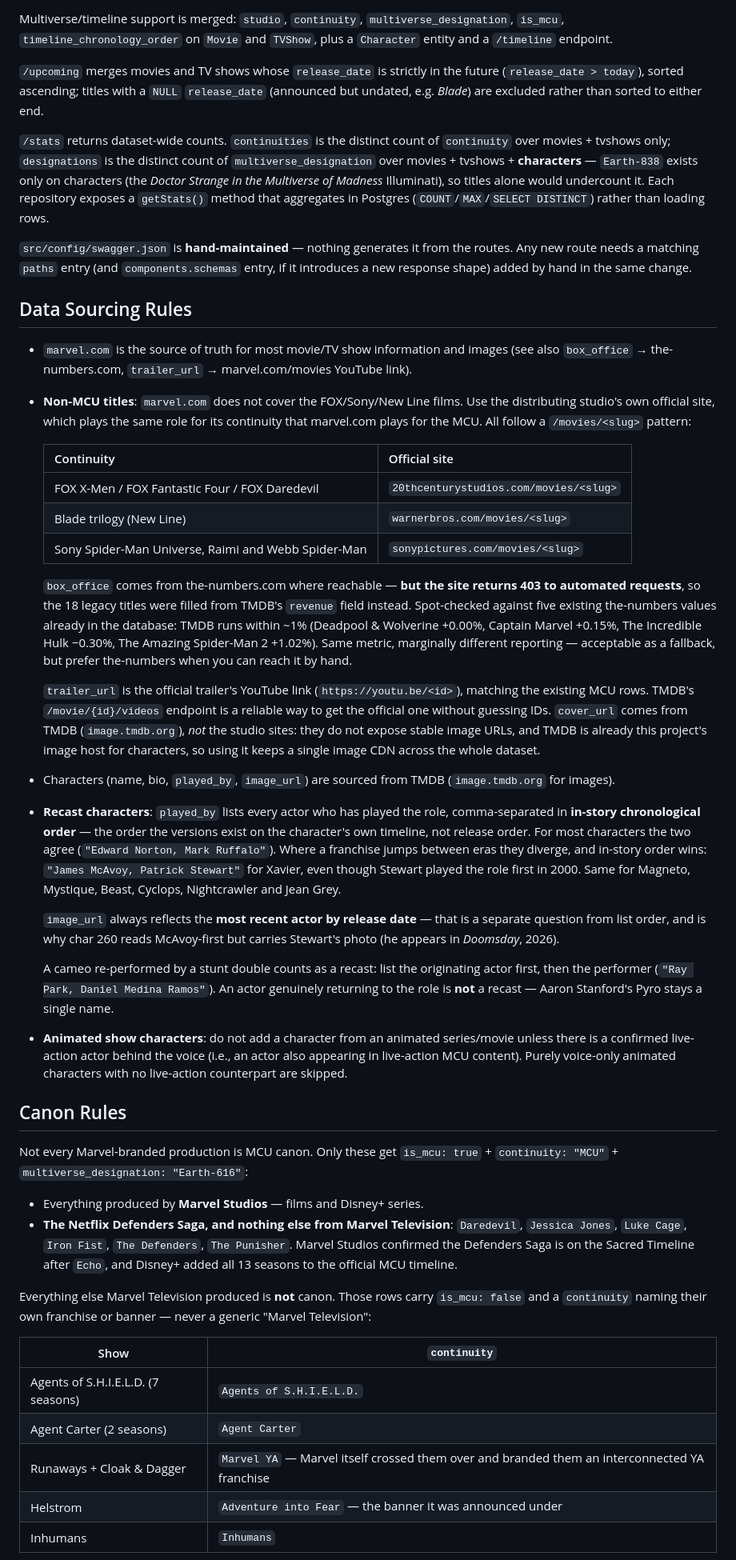
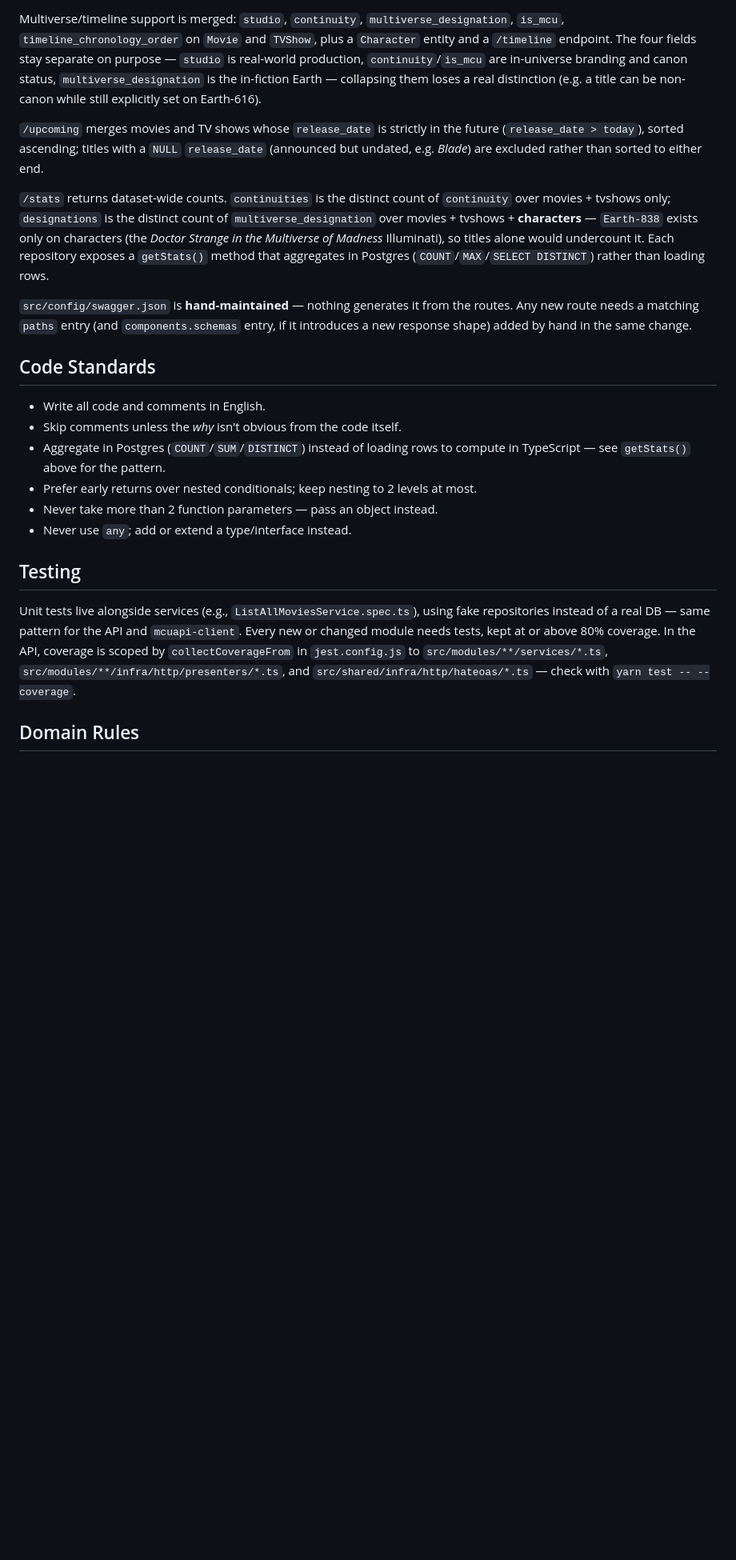
Before and after one commit to AugustoMarcelo/mcuapi, a Markdown page: CLAUDE.md, the part around one of its changes. Shown at 80% size. Rendered like a GitHub page; blank space fills up the shorter version.

```diff
--- a/CLAUDE.md
+++ b/CLAUDE.md
@@ -96,7 +132,11 @@ controllers rather than reading the query params directly.
 
 Multiverse/timeline support is merged: `studio`, `continuity`,
 `multiverse_designation`, `is_mcu`, `timeline_chronology_order` on `Movie` and
-`TVShow`, plus a `Character` entity and a `/timeline` endpoint.
+`TVShow`, plus a `Character` entity and a `/timeline` endpoint. The four fields stay
+separate on purpose — `studio` is real-world production, `continuity`/`is_mcu` are
+in-universe branding and canon status, `multiverse_designation` is the in-fiction
+Earth — collapsing them loses a real distinction (e.g. a title can be non-canon
+while still explicitly set on Earth-616).
 
 `/upcoming` merges movies and TV shows whose `release_date` is strictly in the future
 (`release_date > today`), sorted ascending; titles with a `NULL` `release_date` (announced
@@ -113,68 +153,18 @@ in Postgres (`COUNT`/`MAX`/`SELECT DISTINCT`) rather than loading rows.
 Any new route needs a matching `paths` entry (and `components.schemas` entry, if it
 introduces a new response shape) added by hand in the same change.
 
-## Data Sourcing Rules
+## Code Standards
 
-- `marvel.com` is the source of truth for most movie/TV show information and images (see also `box_office` → the-numbers.com, `trailer_url` → marvel.com/movies YouTube link).
-- **Non-MCU titles**: `marvel.com` does not cover the FOX/Sony/New Line films. Use the
-  distributing studio's own official site, which plays the same role for its continuity that
-  marvel.com plays for the MCU. All follow a `/movies/<slug>` pattern:
+- Write all code and comments in English.
+- Skip comments unless the *why* isn't obvious from the code itself.
+- Aggregate in Postgres (`COUNT`/`SUM`/`DISTINCT`) instead of loading rows to compute in TypeScript — see `getStats()` above for the pattern.
+- Prefer early returns over nested conditionals; keep nesting to 2 levels at most.
+- Never take more than 2 function parameters — pass an object instead.
+- Never use `any`; add or extend a type/interface instead.
 
-  | Continuity | Official site |
-  |---|---|
-  | FOX X-Men / FOX Fantastic Four / FOX Daredevil | `20thcenturystudios.com/movies/<slug>` |
-  | Blade trilogy (New Line) | `warnerbros.com/movies/<slug>` |
-  | Sony Spider-Man Universe, Raimi and Webb Spider-Man | `sonypictures.com/movies/<slug>` |
+## Testing
 
-  `box_office` comes from the-numbers.com where reachable — **but the site returns 403 to
-  automated requests**, so the 18 legacy titles were filled from TMDB's `revenue` field instead.
-  Spot-checked against five existing the-numbers values already in the database: TMDB runs within
-  ~1% (Deadpool & Wolverine +0.00%, Captain Marvel +0.15%, The Incredible Hulk −0.30%,
-  The Amazing Spider-Man 2 +1.02%). Same metric, marginally different reporting — acceptable as a
-  fallback, but prefer the-numbers when you can reach it by hand.
+Unit tests live alongside services (e.g., `ListAllMoviesService.spec.ts`), using fake repositories instead of a real DB — same pattern for the API and `mcuapi-client`. Every new or changed module needs tests, kept at or above 80% coverage. In the API, coverage is scoped by `collectCoverageFrom` in `jest.config.js` to `src/modules/**/services/*.ts`, `src/modules/**/infra/http/presenters/*.ts`, and `src/shared/infra/http/hateoas/*.ts` — check with `yarn test -- --coverage`.
 
-  `trailer_url` is the official trailer's YouTube link (`https://youtu.be/<id>`), matching the
-  existing MCU rows. TMDB's `/movie/{id}/videos` endpoint is a reliable way to get the official
-  one without guessing IDs.
-  `cover_url` comes from TMDB (`image.tmdb.org`), *not* the studio sites: they do not expose
-  stable image URLs, and TMDB is already this project's image host for characters, so using it
-  keeps a single image CDN across the whole dataset.
-- Characters (name, bio, `played_by`, `image_url`) are sourced from TMDB (`image.tmdb.org` for images).
-- **Recast characters**: `played_by` lists every actor who has played the role, comma-separated in
-  **in-story chronological order** — the order the versions exist on the character's own timeline,
-  not release order. For most characters the two agree (`"Edward Norton, Mark Ruffalo"`). Where a
-  franchise jumps between eras they diverge, and in-story order wins:
-  `"James McAvoy, Patrick Stewart"` for Xavier, even though Stewart played the role first in 2000.
-  Same for Magneto, Mystique, Beast, Cyclops, Nightcrawler and Jean Grey.
+## Domain Rules
 
-  `image_url` always reflects the **most recent actor by release date** — that is a separate
-  question from list order, and is why char 260 reads McAvoy-first but carries Stewart's photo
-  (he appears in *Doomsday*, 2026).
-
-  A cameo re-performed by a stunt double counts as a recast: list the originating actor first,
-  then the performer (`"Ray Park, Daniel Medina Ramos"`). An actor genuinely returning to the role
-  is **not** a recast — Aaron Stanford's Pyro stays a single name.
-- **Animated show characters**: do not add a character from an animated series/movie unless there is a confirmed live-action actor behind the voice (i.e., an actor also appearing in live-action MCU content). Purely voice-only animated characters with no live-action counterpart are skipped.
-
-## Canon Rules
-
-Not every Marvel-branded production is MCU canon. Only these get
-`is_mcu: true` + `continuity: "MCU"` + `multiverse_designation: "Earth-616"`:
-
-- Everything produced by **Marvel Studios** — films and Disney+ series.
-- **The Netflix Defenders Saga, and nothing else from Marvel Television**: `Daredevil`,
-  `Jessica Jones`, `Luke Cage`, `Iron Fist`, `The Defenders`, `The Punisher`. Marvel Studios
-  confirmed the Defenders Saga is on the Sacred Timeline after `Echo`, and Disney+ added all 13
-  seasons to the official MCU timeline.
-
-Everything else Marvel Television produced is **not** canon. Those rows carry `is_mcu: false` and
-a `continuity` naming their own franchise or banner — never a generic "Marvel Television":
-
-| Show | `continuity` |
-|---|---|
-| Agents of S.H.I.E.L.D. (7 seasons) | `Agents of S.H.I.E.L.D.` |
-| Agent Carter (2 seasons) | `Agent Carter` |
-| Runaways + Cloak & Dagger | `Marvel YA` — Marvel itself crossed them over and branded them an interconnected YA franchise |
-| Helstrom | `Adventure into Fear` — the banner it was announced under |
-| Inhumans | `Inhumans` |
-
```
Also changed, not shown: other parts of CLAUDE.md (+51 -88 lines), 2 other files.
